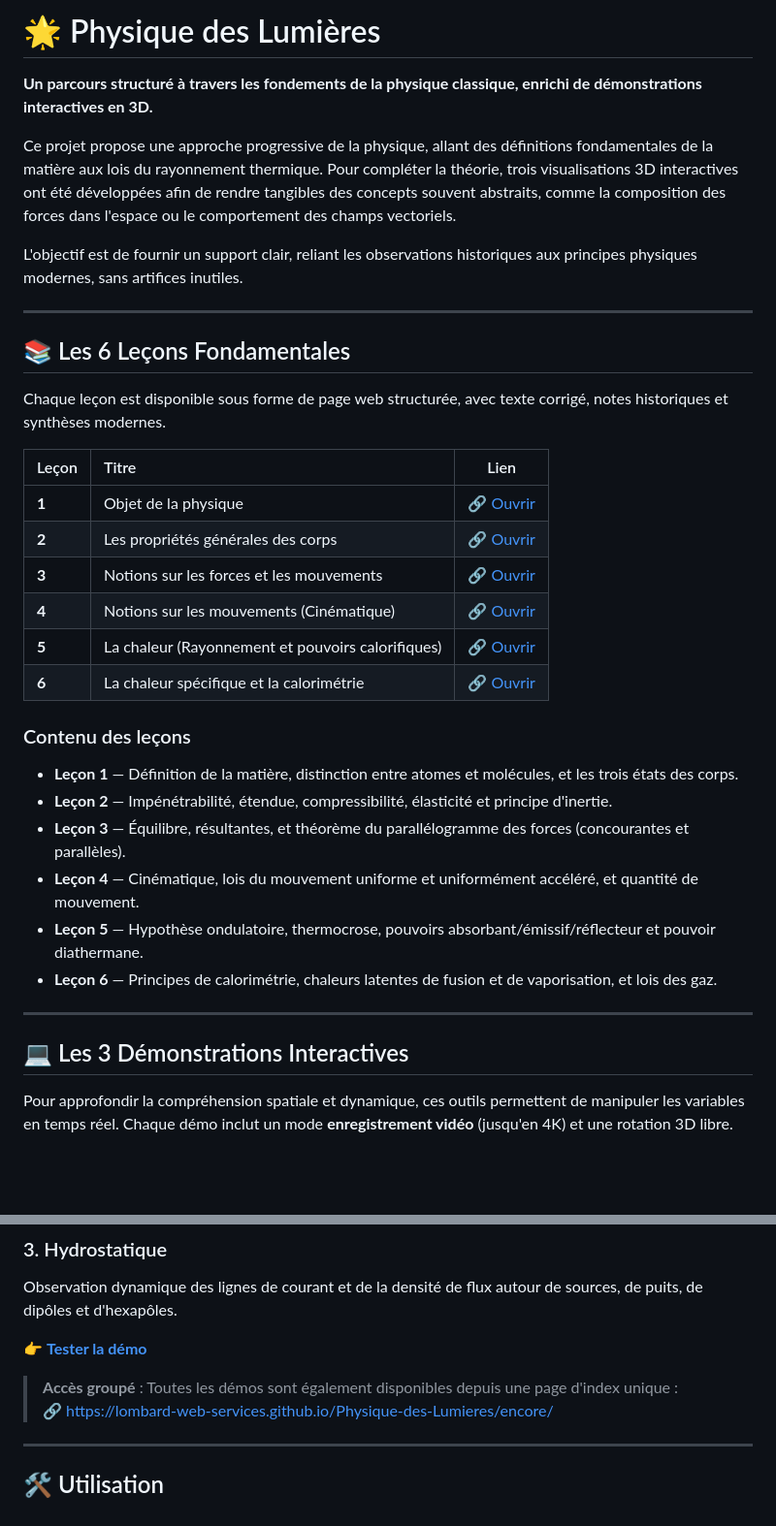
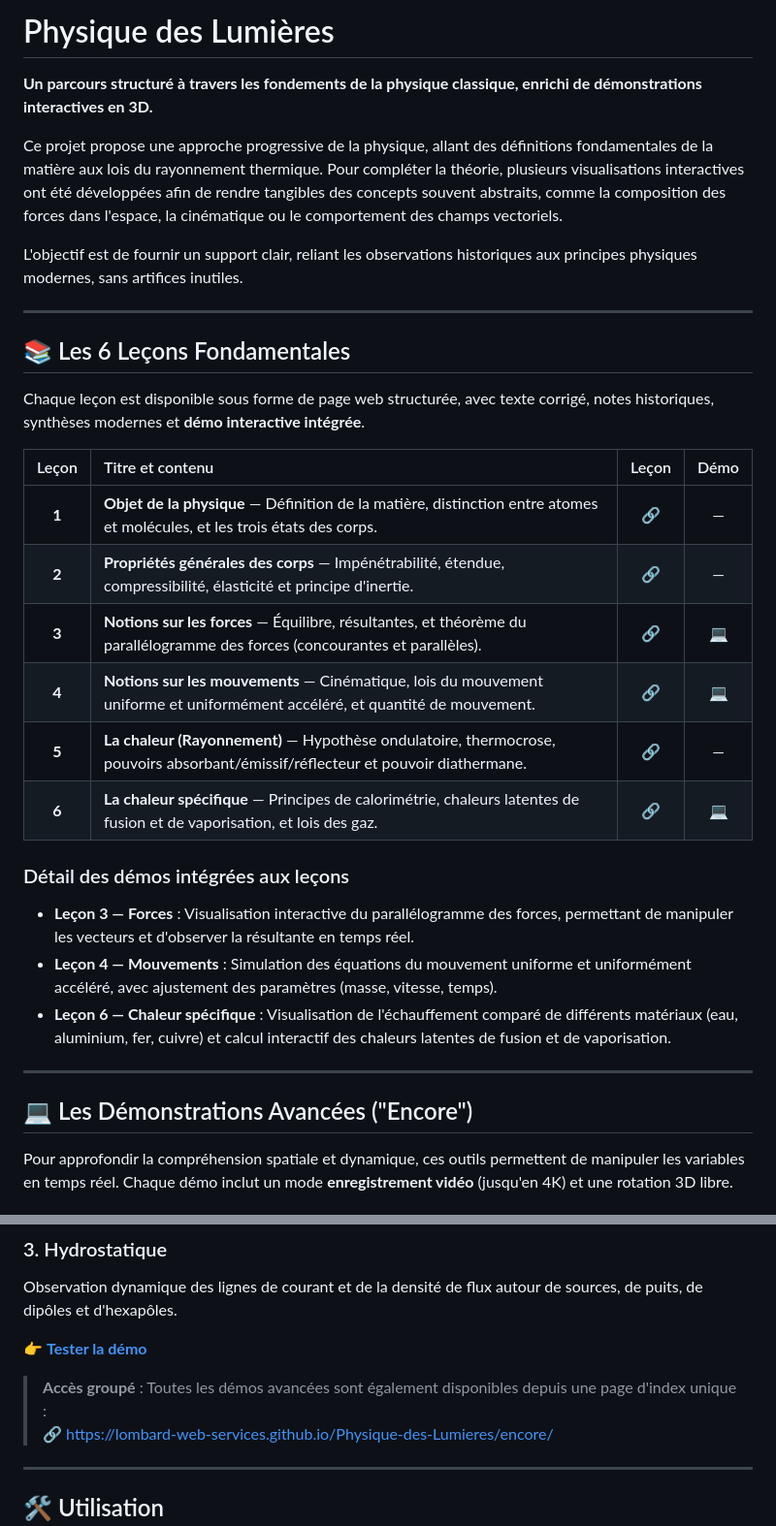
Before and after one commit to Lombard-Web-Services/Physique-des-Lumieres, a Markdown page: README.md, 2 parts joined by grey strips. Shown at 97% size. Drawn GitHub-style; blank space fills up the shorter version.

Commit message:
Revise README for improved content and structure
Updated the README to enhance clarity and detail, including interactive demos and lesson descriptions.

```diff
--- a/README.md
+++ b/README.md
@@ -1,8 +1,8 @@
-# 🌟 Physique des Lumières
+# Physique des Lumières
 
 **Un parcours structuré à travers les fondements de la physique classique, enrichi de démonstrations interactives en 3D.**
 
-Ce projet propose une approche progressive de la physique, allant des définitions fondamentales de la matière aux lois du rayonnement thermique. Pour compléter la théorie, trois visualisations 3D interactives ont été développées afin de rendre tangibles des concepts souvent abstraits, comme la composition des forces dans l'espace ou le comportement des champs vectoriels.
+Ce projet propose une approche progressive de la physique, allant des définitions fondamentales de la matière aux lois du rayonnement thermique. Pour compléter la théorie, plusieurs visualisations interactives ont été développées afin de rendre tangibles des concepts souvent abstraits, comme la composition des forces dans l'espace, la cinématique ou le comportement des champs vectoriels.
 
 L'objectif est de fournir un support clair, reliant les observations historiques aux principes physiques modernes, sans artifices inutiles.
 
@@ -10,28 +10,26 @@ L'objectif est de fournir un support clair, reliant les observations historiques
 
 ## 📚 Les 6 Leçons Fondamentales
 
-Chaque leçon est disponible sous forme de page web structurée, avec texte corrigé, notes historiques et synthèses modernes.
+Chaque leçon est disponible sous forme de page web structurée, avec texte corrigé, notes historiques, synthèses modernes et **démo interactive intégrée**.
 
-| Leçon | Titre | Lien |
-| :--- | :--- | :---: |
-| **1** | Objet de la physique | [🔗 Ouvrir](https://lombard-web-services.github.io/Physique-des-Lumieres/L1/) |
-| **2** | Les propriétés générales des corps | [🔗 Ouvrir](https://lombard-web-services.github.io/Physique-des-Lumieres/L2/) |
-| **3** | Notions sur les forces et les mouvements | [🔗 Ouvrir](https://lombard-web-services.github.io/Physique-des-Lumieres/L3/) |
-| **4** | Notions sur les mouvements (Cinématique) | [🔗 Ouvrir](https://lombard-web-services.github.io/Physique-des-Lumieres/L4/) |
-| **5** | La chaleur (Rayonnement et pouvoirs calorifiques) | [🔗 Ouvrir](https://lombard-web-services.github.io/Physique-des-Lumieres/L5/) |
-| **6** | La chaleur spécifique et la calorimétrie | [🔗 Ouvrir](https://lombard-web-services.github.io/Physique-des-Lumieres/L6/) |
+| Leçon | Titre et contenu | Leçon | Démo |
+| :---: | :--- | :---: | :---: |
+| **1** | **Objet de la physique** — Définition de la matière, distinction entre atomes et molécules, et les trois états des corps. | [🔗](https://lombard-web-services.github.io/Physique-des-Lumieres/L1/) | — |
+| **2** | **Propriétés générales des corps** — Impénétrabilité, étendue, compressibilité, élasticité et principe d'inertie. | [🔗](https://lombard-web-services.github.io/Physique-des-Lumieres/L2/) | — |
+| **3** | **Notions sur les forces** — Équilibre, résultantes, et théorème du parallélogramme des forces (concourantes et parallèles). | [🔗](https://lombard-web-services.github.io/Physique-des-Lumieres/L3/) | [💻](https://lombard-web-services.github.io/Physique-des-Lumieres/L3/demo.html) |
+| **4** | **Notions sur les mouvements** — Cinématique, lois du mouvement uniforme et uniformément accéléré, et quantité de mouvement. | [🔗](https://lombard-web-services.github.io/Physique-des-Lumieres/L4/) | [💻](https://lombard-web-services.github.io/Physique-des-Lumieres/L4/demo.html) |
+| **5** | **La chaleur (Rayonnement)** — Hypothèse ondulatoire, thermocrose, pouvoirs absorbant/émissif/réflecteur et pouvoir diathermane. | [🔗](https://lombard-web-services.github.io/Physique-des-Lumieres/L5/) | — |
+| **6** | **La chaleur spécifique** — Principes de calorimétrie, chaleurs latentes de fusion et de vaporisation, et lois des gaz. | [🔗](https://lombard-web-services.github.io/Physique-des-Lumieres/L6/) | [💻](https://lombard-web-services.github.io/Physique-des-Lumieres/L6/demo.html) |
 
-### Contenu des leçons
-- **Leçon 1** — Définition de la matière, distinction entre atomes et molécules, et les trois états des corps.
-- **Leçon 2** — Impénétrabilité, étendue, compressibilité, élasticité et principe d'inertie.
-- **Leçon 3** — Équilibre, résultantes, et théorème du parallélogramme des forces (concourantes et parallèles).
-- **Leçon 4** — Cinématique, lois du mouvement uniforme et uniformément accéléré, et quantité de mouvement.
-- **Leçon 5** — Hypothèse ondulatoire, thermocrose, pouvoirs absorbant/émissif/réflecteur et pouvoir diathermane.
-- **Leçon 6** — Principes de calorimétrie, chaleurs latentes de fusion et de vaporisation, et lois des gaz.
+### Détail des démos intégrées aux leçons
+
+- **Leçon 3 — Forces** : Visualisation interactive du parallélogramme des forces, permettant de manipuler les vecteurs et d'observer la résultante en temps réel.
+- **Leçon 4 — Mouvements** : Simulation des équations du mouvement uniforme et uniformément accéléré, avec ajustement des paramètres (masse, vitesse, temps).
+- **Leçon 6 — Chaleur spécifique** : Visualisation de l'échauffement comparé de différents matériaux (eau, aluminium, fer, cuivre) et calcul interactif des chaleurs latentes de fusion et de vaporisation.
 
 ---
 
-## 💻 Les 3 Démonstrations Interactives
+## 💻 Les Démonstrations Avancées ("Encore")
 
 Pour approfondir la compréhension spatiale et dynamique, ces outils permettent de manipuler les variables en temps réel. Chaque démo inclut un mode **enregistrement vidéo** (jusqu'en 4K) et une rotation 3D libre.
 
@@ -50,7 +48,7 @@ Observation dynamique des lignes de courant et de la densité de flux autour de
 
 👉 [**Tester la démo**](https://lombard-web-services.github.io/Physique-des-Lumieres/encore/hydrostatique.html)
 
-> **Accès groupé** : Toutes les démos sont également disponibles depuis une page d'index unique :
+> **Accès groupé** : Toutes les démos avancées sont également disponibles depuis une page d'index unique :
 > 🔗 [https://lombard-web-services.github.io/Physique-des-Lumieres/encore/](https://lombard-web-services.github.io/Physique-des-Lumieres/encore/)
 
 ---
```
